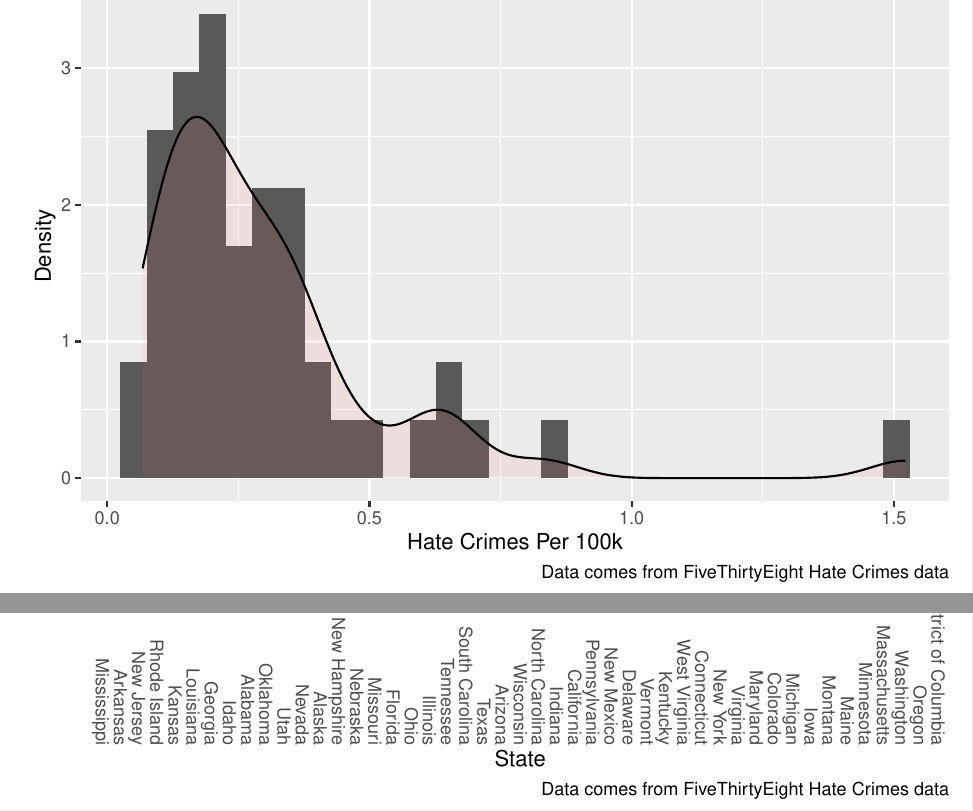
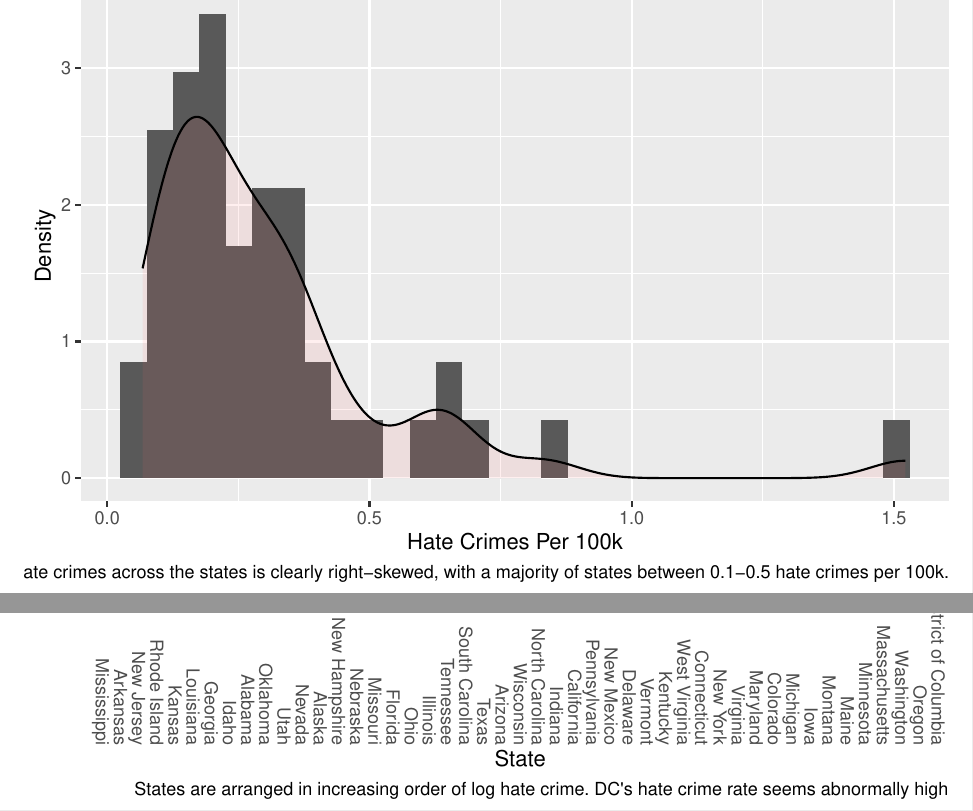
Before and after one commit to NICE8x/biostat_methods_project, an R Markdown document (project_report.Rmd): two parts of pages 7 and 9 of 15, joined at a grey line, cut so that both start at the same text. Rendered offline with R 4.5, knitr and Pandoc, then LaTeX, with nearby package versions; column names are cleaned by a stand-in for the janitor package.

Commit message:
edited some captions

````diff
--- a/project_report.Rmd
+++ b/project_report.Rmd
@@ -185,7 +185,7 @@ hate_crimes_df %>%
     title = "Figure 1. Untransformed distribution of hate crimes per 100k population",
     x = "Hate Crimes Per 100k",
     y = "Density",
-    caption = "Data comes from FiveThirtyEight Hate Crimes data"
+    caption = "The distribution of hate crimes across the states is clearly right-skewed, with a majority of states between 0.1-0.5 hate crimes per 100k."
   )
 ```
 
@@ -212,7 +212,7 @@ ggplot(aes(x = state, y = hate_crimes_log)) +
     x = "State",
     y = "Log Hate Crimes per 100,000 Population",
     title = "Figure 3. Log Hate Crimes Rate by State",
-    caption = "Data comes from FiveThirtyEight Hate Crimes data"
+    caption = "States are arranged in increasing order of log hate crime. DC's hate crime rate seems abnormally high"
   )
 ```
 
````
